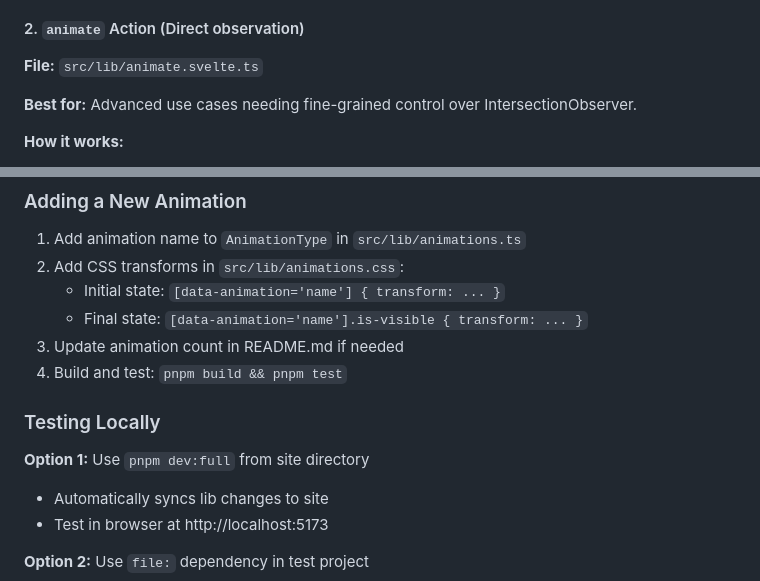
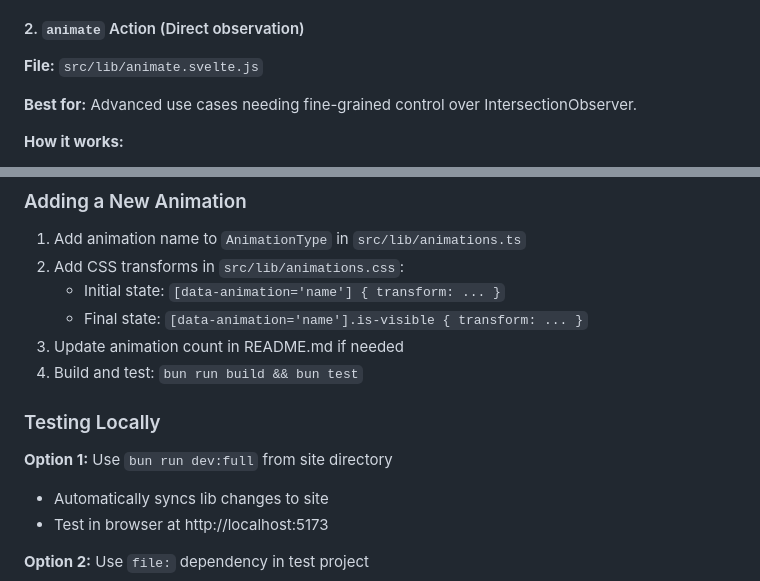
Before and after one commit to lelabdev/rune-scroller, a Markdown page: CLAUDE.md, 2 parts joined by grey strips. Drawn GitHub-style.

```diff
--- a/CLAUDE.md
+++ b/CLAUDE.md
@@ -70,7 +70,7 @@ The library provides 3 different ways to use scroll animations, each suited for
 - Better for complex animations with large movements
 
 #### 2. `animate` Action (Direct observation)
-**File:** `src/lib/animate.svelte.ts`
+**File:** `src/lib/animate.svelte.js`
 
 **Best for:** Advanced use cases needing fine-grained control over IntersectionObserver.
 
@@ -262,11 +271,11 @@ All animations use **300px** translation distance:
    - Initial state: `[data-animation='name'] { transform: ... }`
    - Final state: `[data-animation='name'].is-visible { transform: ... }`
 3. Update animation count in README.md if needed
-4. Build and test: `pnpm build && pnpm test`
+4. Build and test: `bun run build && bun test`
 
 ### Testing Locally
 
-**Option 1:** Use `pnpm dev:full` from site directory
+**Option 1:** Use `bun run dev:full` from site directory
 - Automatically syncs lib changes to site
 - Test in browser at http://localhost:5173
 
```
Also changed, not shown: other parts of CLAUDE.md (+43 -33 lines).
